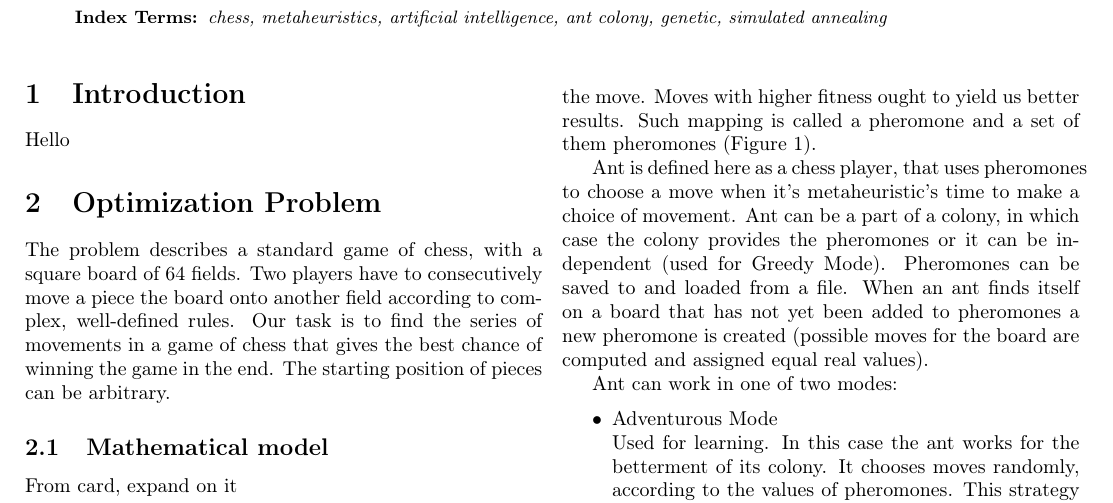
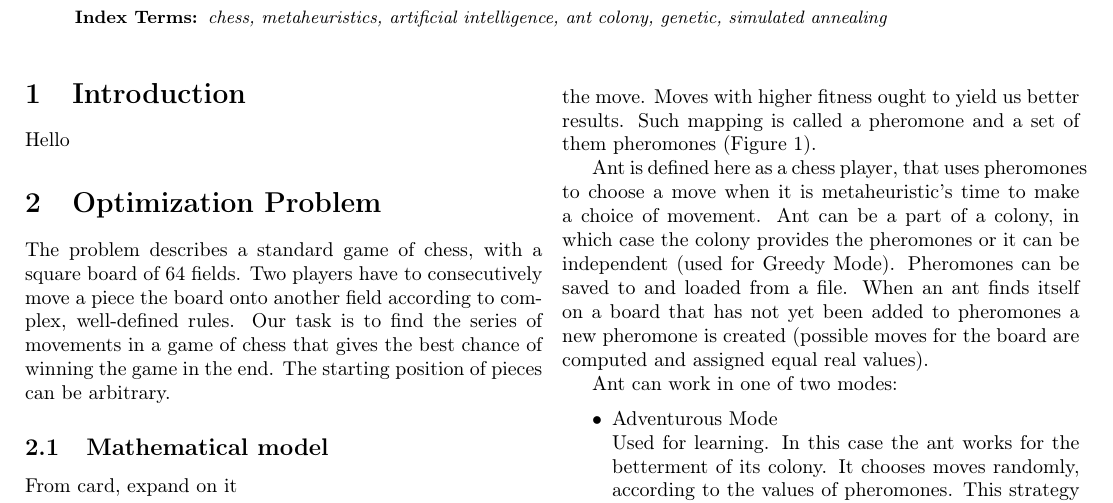
Before and after one commit to maciejborkowski/ChessMAI, a LaTeX paper (raport/raport.tex): part of page 1 of 3, cut so that both start at the same text. Compiled offline with pdfLaTeX.

Commit message:
it's - it is

```diff
--- a/raport/raport.tex
+++ b/raport/raport.tex
@@ -99,7 +99,7 @@ For ant colony search algorithm a mapping is created between a placement of ches
 	\label{fig:pheromones}
 \end{figure*}
 
-Ant is defined here as a chess player, that uses pheromones to choose a move when it's metaheuristic's time to make a choice of movement. Ant can be a part of a colony, in which case the colony provides the pheromones or it can be independent (used for Greedy Mode). Pheromones can be saved to and loaded from a file. When an ant finds itself on a board that has not yet been added to pheromones a new pheromone is created (possible moves for the board are computed and assigned equal real values).
+Ant is defined here as a chess player, that uses pheromones to choose a move when it is metaheuristic's time to make a choice of movement. Ant can be a part of a colony, in which case the colony provides the pheromones or it can be independent (used for Greedy Mode). Pheromones can be saved to and loaded from a file. When an ant finds itself on a board that has not yet been added to pheromones a new pheromone is created (possible moves for the board are computed and assigned equal real values).
 
  Ant can work in one of two modes:
 \begin{itemize}
```
Also changed, not shown: raport/raport.pdf.
